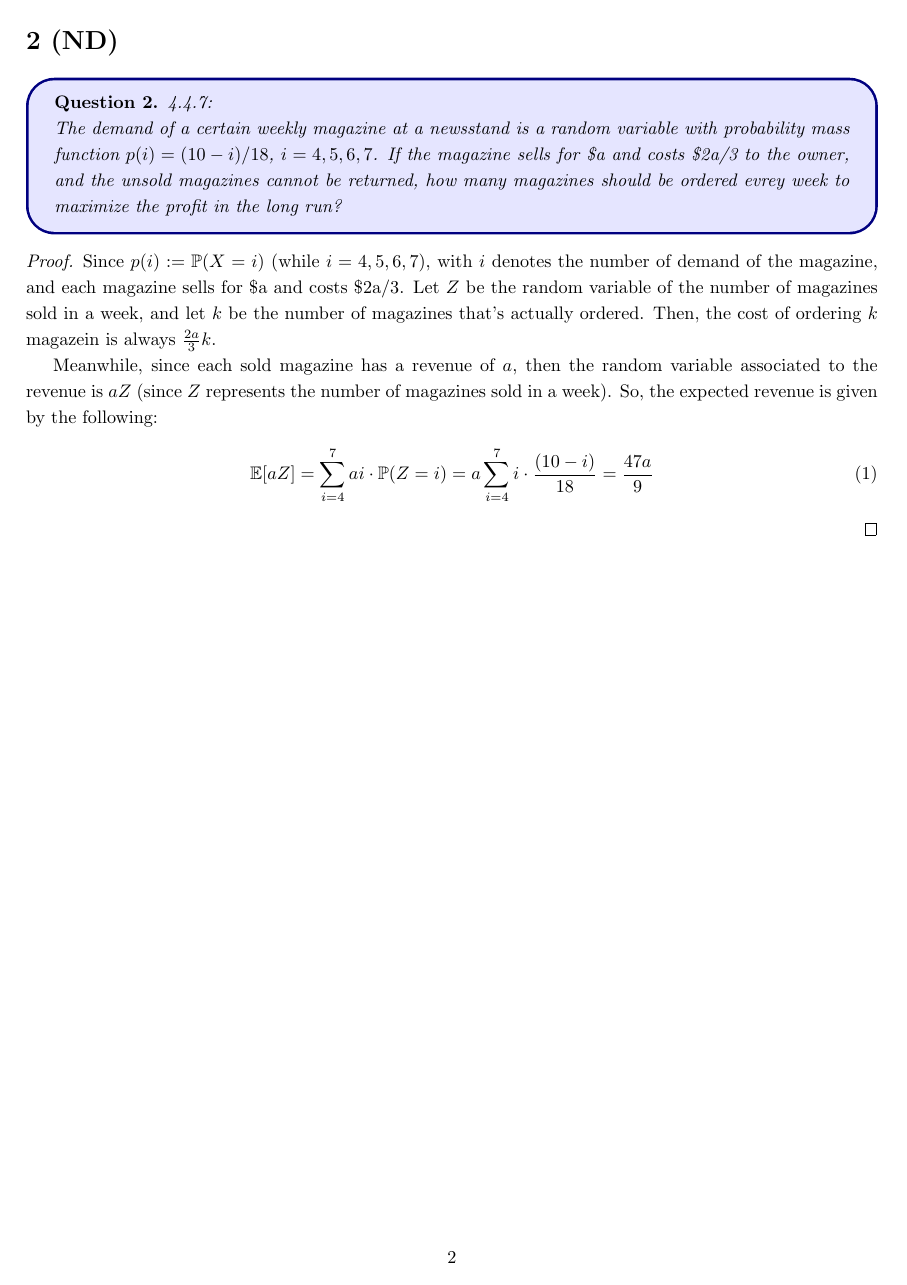
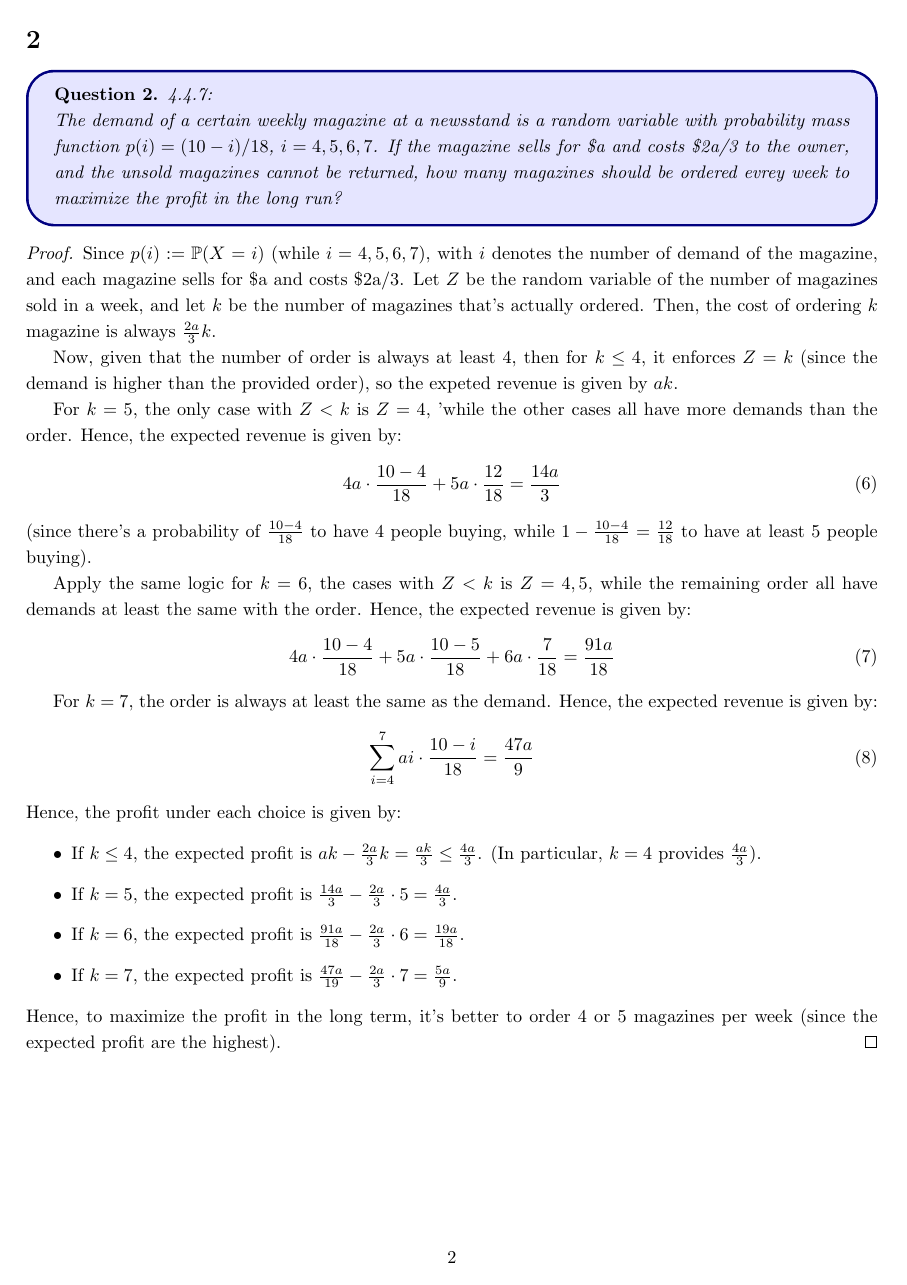
Before and after one commit to BryanWriggler/Fall-2025, a LaTeX document (Math CS 121/HW 4/Math_CS_121_HW4.tex): page 2 of 10. Compiled offline with pdfLaTeX.

Commit message:
changes to math cs 121 hw4

```diff
--- a/Math CS 121/HW 4/Math_CS_121_HW4.tex
+++ b/Math CS 121/HW 4/Math_CS_121_HW4.tex
@@ -22,19 +35,40 @@
 
 \newpage
 
-\section*{2 (ND)}
+\section*{2}
 \begin{ques}\label{q2}
     4.4.7:
 
     The demand of a certain weekly magazine at a newsstand is a random variable with probability mass function $p(i)=(10-i)/18$, $i=4,5,6,7$. If the magazine sells for \$a and costs \$2a/3 to the owner, and the unsold magazines cannot be returned, how many magazines should be ordered evrey week to maximize the profit in the long run?
 \end{ques}
 \begin{proof}
-    Since $p(i):=\PP(X= i)$ (while $i=4,5,6,7$), with $i$ denotes the number of demand of the magazine, and each magazine sells for \$a and costs \$2a/3. Let $Z$ be the random variable of the number of magazines sold in a week, and let $k$ be the number of magazines that's actually ordered. Then, the cost of ordering $k$ magazein is always $\frac{2a}{3}k$.
+    Since $p(i):=\PP(X= i)$ (while $i=4,5,6,7$), with $i$ denotes the number of demand of the magazine, and each magazine sells for \$a and costs \$2a/3. Let $Z$ be the random variable of the number of magazines sold in a week, and let $k$ be the number of magazines that's actually ordered. Then, the cost of ordering $k$ magazine is always $\frac{2a}{3}k$.
 
-    Meanwhile, since each sold magazine has a revenue of $a$, then the random variable associated to the revenue is $aZ$ (since $Z$ represents the number of magazines sold in a week). So, the expected revenue is given by the following:
+    Now, given that the number of order is always at least $4$, then for $k\leq 4$, it enforces $Z=k$ (since the demand is higher than the provided order), so the expeted revenue is given by $ak$.
+
+    For $k=5$, the only  case with $Z<k$ is $Z=4$, 'while the other cases all have more demands than the order. Hence, the expected revenue is given by:
     \begin{align}
-        \EE[aZ]=\sum_{i=4}^{7}a i\cdot \PP(Z=i) = a\sum_{i=4}^{7}i\cdot\frac{(10-i)}{18} = \frac{47a}{9}
+        4a\cdot \frac{10-4}{18} + 5a \cdot \frac{12}{18} = \frac{14a}{3}
     \end{align}
+    (since there's a probability of $\frac{10-4}{18}$ to have $4$ people buying, while $1-\frac{10-4}{18}=\frac{12}{18}$ to have at least $5$ people buying).
+
+    Apply the same logic for $k=6$, the cases with $Z<k$ is $Z=4,5$, while the remaining order all have demands at least the same with the order. Hence, the expected revenue is given by:
+    \begin{align}
+        4a\cdot \frac{10-4}{18} + 5a\cdot \frac{10-5}{18} + 6a \cdot \frac{7}{18} = \frac{91a}{18}
+    \end{align}
+
+    For $k=7$, the order is always at least the same as the demand. Hence, the expected revenue is given by:
+    \begin{align}
+        \sum_{i=4}^{7}ai \cdot \frac{10-i}{18}=\frac{47a}{9}
+    \end{align}
+    Hence, the profit under each choice is given by:
+    \begin{itemize}
+        \item If $k\leq 4$, the expected profit is $ak-\frac{2a}{3}k = \frac{ak}{3}\leq \frac{4a}{3}$. (In particular, $k=4$ provides $\frac{4a}{3}$).
+        \item If $k=5$, the expected profit is $\frac{14a}{3}-\frac{2a}{3}\cdot 5 = \frac{4a}{3}$.
+        \item If $k=6$, the expected profit is $\frac{91a}{18}-\frac{2a}{3}\cdot 6=\frac{19a}{18}$.
+        \item If $k=7$, the expected profit is $\frac{47a}{19}-\frac{2a}{3}\cdot 7=\frac{5a}{9}$.
+    \end{itemize}
+    Hence, to maximize the profit in the long term, it's better to order $4$ or $5$ magazines per week (since the expected profit are the highest).
 \end{proof}
 
 \newpage
```
Also changed, not shown: Math CS 121/HW 4/Math_CS_121_HW4.pdf, Math CS 121/HW 4/Math_CS_121_HW4.tex (17 more changed lines), 3 other files.
